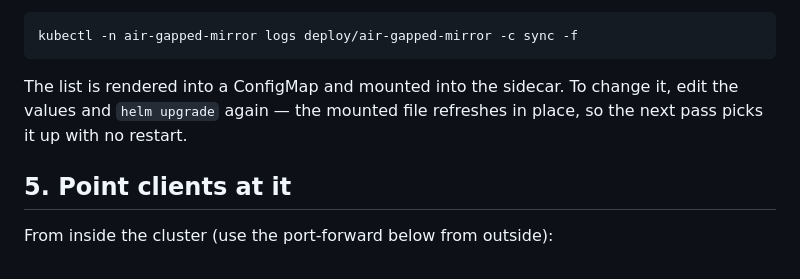
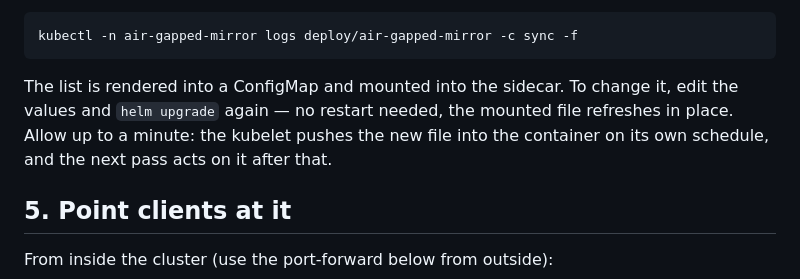
Before and after one commit to DragonLord-64/Prototype_Infra_and_Tools, a Markdown page: air-gapped-mirror/chart/README.md, the part around the change. GitHub-like rendering.

Commit message:
Correct the ConfigMap hot-reload latency in the docs
Measured against a real minikube cluster: adding a repo via helm upgrade
did apply without a pod restart (same pod UID, sync restartCount 0), but
took ~70s, not "the next pass". The kubelet pushes a changed ConfigMap
into the container on its own schedule -- up to ~60s -- and only then can
the reconcile pass act on it. The previous wording implied it was
immediate.

Co-Authored-By: Claude Opus 5 <noreply@anthropic.com>

````diff
--- a/air-gapped-mirror/chart/README.md
+++ b/air-gapped-mirror/chart/README.md
@@ -103,8 +103,10 @@ kubectl -n air-gapped-mirror logs deploy/air-gapped-mirror -c sync -f
 ```
 
 The list is rendered into a ConfigMap and mounted into the sidecar. To
-change it, edit the values and `helm upgrade` again — the mounted file
-refreshes in place, so the next pass picks it up with no restart.
+change it, edit the values and `helm upgrade` again — no restart needed,
+the mounted file refreshes in place. Allow up to a minute: the kubelet
+pushes the new file into the container on its own schedule, and the next
+pass acts on it after that.
 
 ## 5. Point clients at it
 
````
Also changed, not shown: air-gapped-mirror/README.md (+3 -1 lines).
